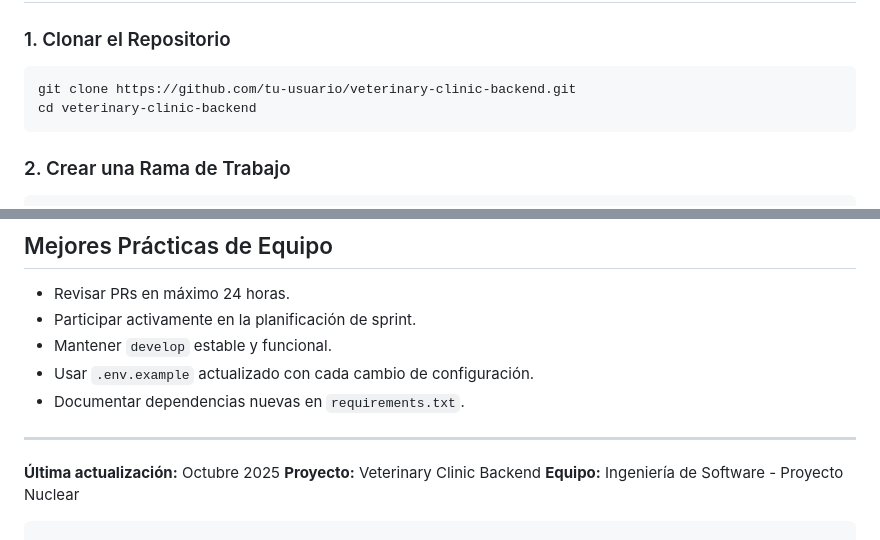
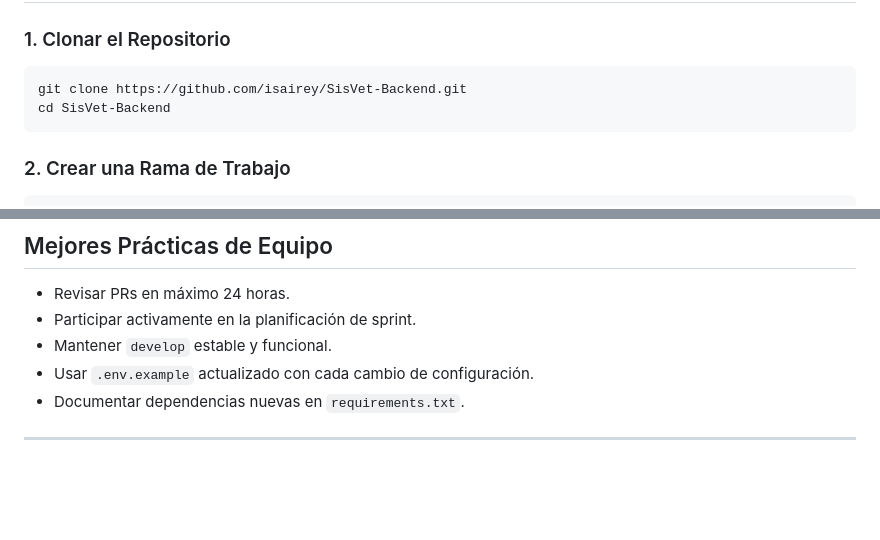
Before and after one commit to isairey/SisVet-Backend, a Markdown page: CONTRIBUTING.md, 2 parts joined by grey strips. Drawn GitHub-style; blank space fills up the shorter version.

`````diff
--- a/CONTRIBUTING.md
+++ b/CONTRIBUTING.md
@@ -47,8 +47,8 @@ refactor/optimize-queries                - Mejoras internas de código
 ### 1. Clonar el Repositorio
 
 ```bash
-git clone https://github.com/tu-usuario/veterinary-clinic-backend.git
-cd veterinary-clinic-backend
+git clone https://github.com/isairey/SisVet-Backend.git
+cd SisVet-Backend
 ````
 
 ### 2. Crear una Rama de Trabajo
@@ -324,9 +324,3 @@ Explica el propósito o problema identificado.
 * Documentar dependencias nuevas en `requirements.txt`.
 
 ---
-
-**Última actualización:** Octubre 2025
-**Proyecto:** Veterinary Clinic Backend
-**Equipo:** Ingeniería de Software - Proyecto Nuclear
-
-```
`````
